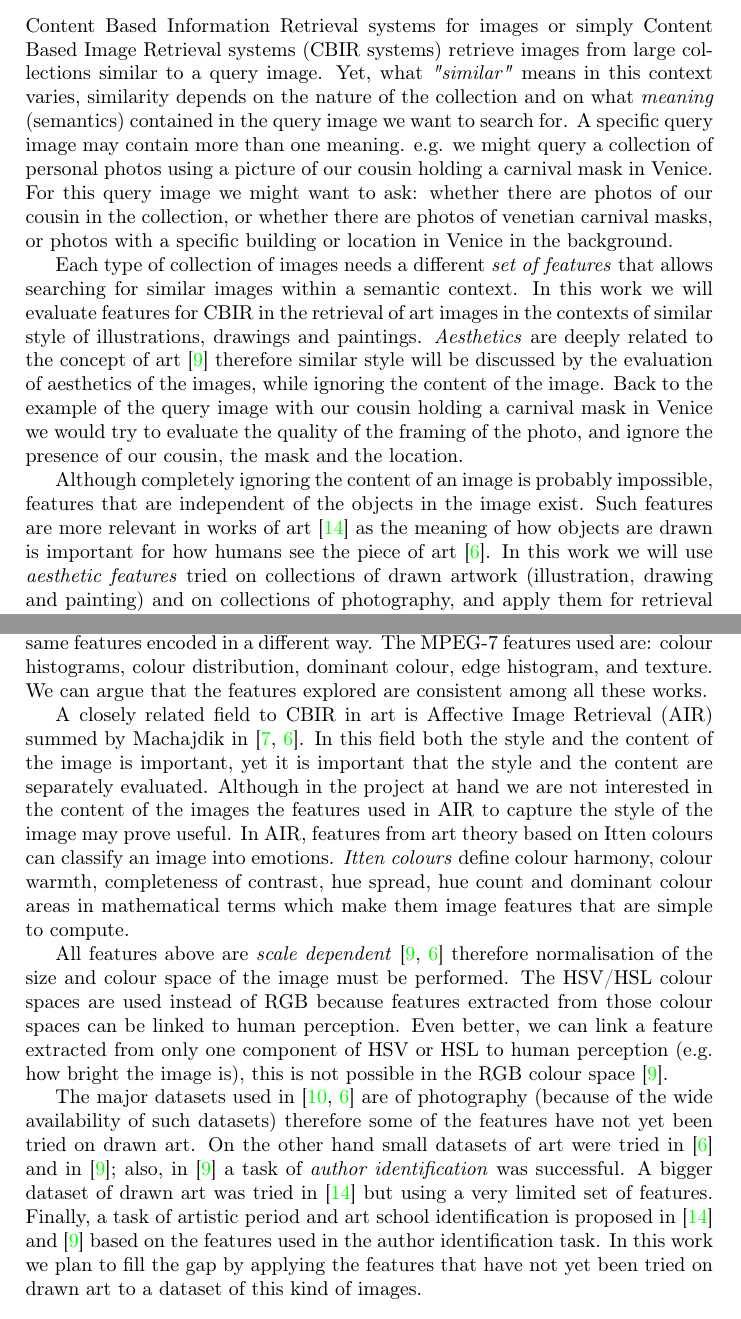
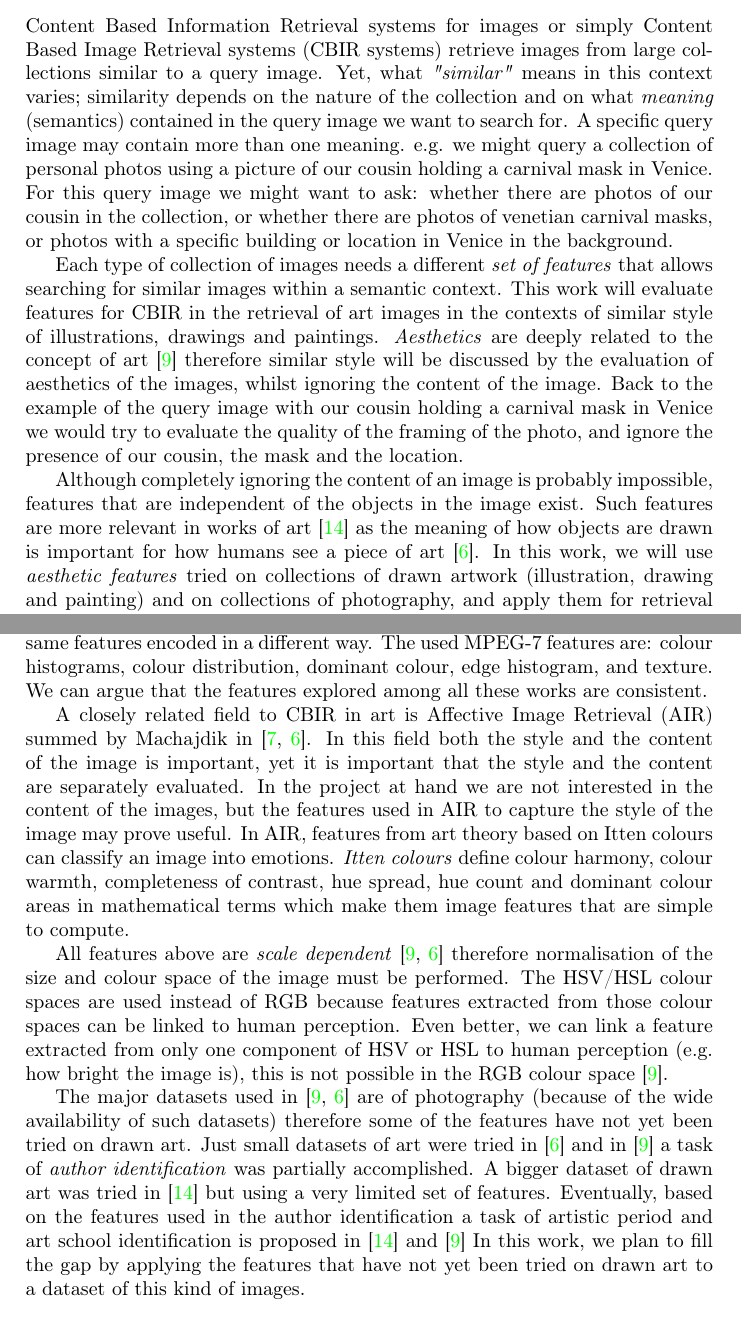
Before and after one commit to grochmal/capybara, a LaTeX document (doc/pub/prop.tex): two parts of pages 1 and 2 of 6, joined at a grey line, cut so that both start at the same text. Compiled offline with pdfLaTeX.

Commit message:
3rd draft, with some more small phrasing changes

```diff
--- a/doc/pub/prop.tex
+++ b/doc/pub/prop.tex
@@ -34,11 +34,11 @@ of venetian carnival masks, or photos with a specific building or location in
 Venice in the background.
 
 Each type of collection of images needs a different \emph{set of features} that
-allows searching for similar images within a semantic context.  In this work we
-will evaluate features for CBIR in the retrieval of art images in the contexts
-of similar style of illustrations, drawings and paintings.  \emph{Aesthetics}
-are deeply related to the concept of art \cite{rmc12ajs} therefore similar
-style will be discussed by the evaluation of aesthetics of the images, while
+allows searching for similar images within a semantic context.  This work will
+evaluate features for CBIR in the retrieval of art images in the contexts of
+similar style of illustrations, drawings and paintings.  \emph{Aesthetics} are
+deeply related to the concept of art \cite{rmc12ajs} therefore similar style
+will be discussed by the evaluation of aesthetics of the images, whilst
 ignoring the content of the image.  Back to the example of the query image with
 our cousin holding a carnival mask in Venice we would try to evaluate the
 quality of the framing of the photo, and ignore the presence of our cousin, the
@@ -47,9 +47,9 @@ mask and the location.
 Although completely ignoring the content of an image is probably impossible,
 features that are independent of the objects in the image exist.  Such features
 are more relevant in works of art \cite{zirnhelt07art} as the meaning of how
-objects are drawn is important for how humans see the piece of art
-\cite{mach10clas}.  In this work we will use \emph{aesthetic features} tried on
-collections of drawn artwork (illustration, drawing and painting) and on
+objects are drawn is important for how humans see a piece of art
+\cite{mach10clas}.  In this work, we will use \emph{aesthetic features} tried
+on collections of drawn artwork (illustration, drawing and painting) and on
 collections of photography, and apply them for retrieval of artwork with the
 meaning of identifying the author of the artwork.  Further, we will try to
 extrapolate the meaning of these features and try to identify and retrieve
@@ -73,21 +73,21 @@ the \emph{HSL} representation and line estimates drawn from edges detected in
 the image are used in \cite{mach10clas}.  All these features are added to
 colour and texture to produce features for image classification.  Ivanova
 \cite{isv12mpeg} uses MPEG-7 descriptors as features, yet MPEG-7 descriptors
-are just the same features encoded in a different way.  The MPEG-7 features
-used are: colour histograms, colour distribution, dominant colour, edge
-histogram, and texture.  We can argue that the features explored are consistent
-among all these works.
+are just the same features encoded in a different way.  The used MPEG-7
+features are: colour histograms, colour distribution, dominant colour, edge
+histogram, and texture.  We can argue that the features explored among all
+these works are consistent.
 
 A closely related field to CBIR in art is Affective Image Retrieval (AIR)
 summed by Machajdik in \cite{mach10ua,mach10clas}.  In this field both the
 style and the content of the image is important, yet it is important that the
-style and the content are separately evaluated.  Although in the project at
-hand we are not interested in the content of the images the features used in
-AIR to capture the style of the image may prove useful.  In AIR, features from
-art theory based on Itten colours can classify an image into emotions.
-\emph{Itten colours} define colour harmony, colour warmth, completeness of
-contrast, hue spread, hue count and dominant colour areas in mathematical terms
-which make them image features that are simple to compute.
+style and the content are separately evaluated.  In the project at hand we are
+not interested in the content of the images, but the features used in AIR to
+capture the style of the image may prove useful.  In AIR, features from art
+theory based on Itten colours can classify an image into emotions.  \emph{Itten
+colours} define colour harmony, colour warmth, completeness of contrast, hue
+spread, hue count and dominant colour areas in mathematical terms which make
+them image features that are simple to compute.
 
 % old version
 %Itten colours deal with colour harmony and warmth or coldness of colours.
@@ -102,17 +102,17 @@ better, we can link a feature extracted from only one component of HSV or HSL
 to human perception (e.g. how bright the image is), this is not possible in the
 RGB colour space \cite{rmc12ajs}.
 
-The major datasets used in \cite{jma12clas,mach10clas} are of photography
+The major datasets used in \cite{rmc12ajs,mach10clas} are of photography
 (because of the wide availability of such datasets) therefore some of the
-features have not yet been tried on drawn art.  On the other hand small
-datasets of art were tried in \cite{mach10clas} and in \cite{rmc12ajs};  also,
-in \cite{rmc12ajs} a task of \emph{author identification} was successful.  A
-bigger dataset of drawn art was tried in \cite{zirnhelt07art} but using a very
-limited set of features.  Finally, a task of artistic period and art school
-identification is proposed in \cite{zirnhelt07art} and \cite{rmc12ajs} based on
-the features used in the author identification task.  In this work we plan to
-fill the gap by applying the features that have not yet been tried on drawn art
-to a dataset of this kind of images.
+features have not yet been tried on drawn art.  Just small datasets of art were
+tried in \cite{mach10clas} and in \cite{rmc12ajs} a task of \emph{author
+identification} was partially accomplished.  A bigger dataset of drawn art was
+tried in \cite{zirnhelt07art} but using a very limited set of features.
+Eventually, based on the features used in the author identification a task of
+artistic period and art school identification is proposed in
+\cite{zirnhelt07art} and \cite{rmc12ajs} In this work, we plan to fill the gap
+by applying the features that have not yet been tried on drawn art to a dataset
+of this kind of images.
 
 \section{Proposed methodology}
 
```
Also changed, not shown: doc/pub/prop.tex (2 more changed lines).
